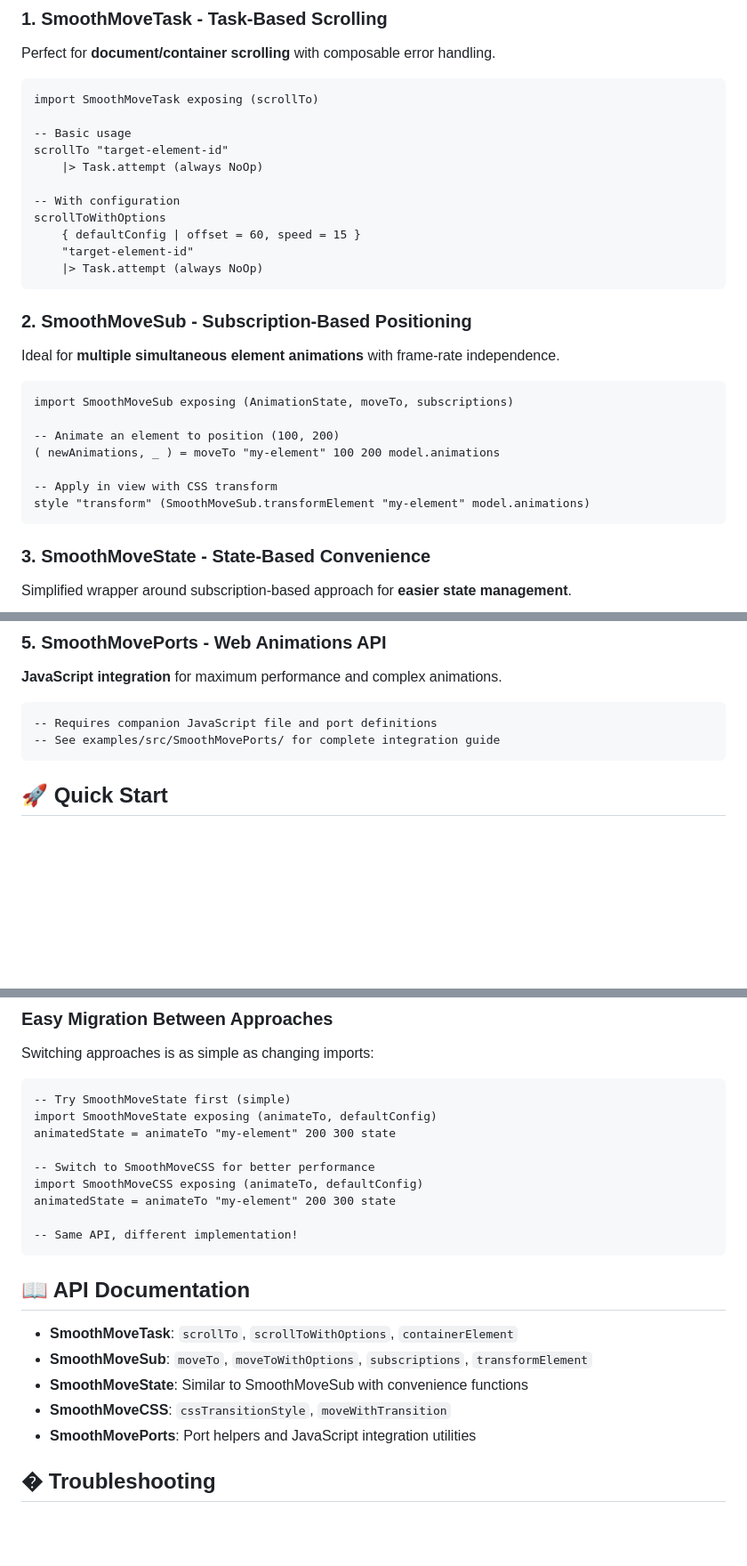
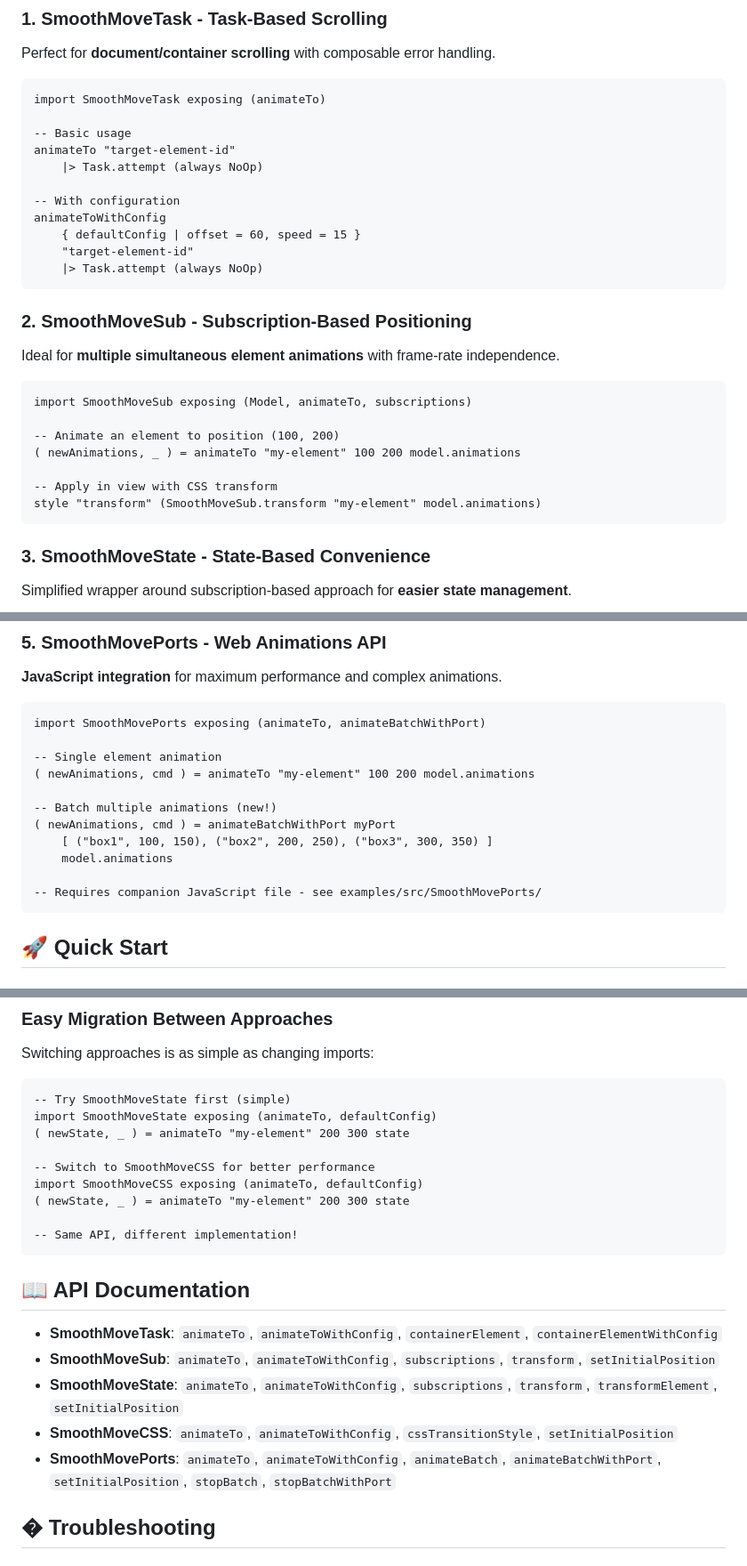
Before and after one commit to phollyer/elm-smooth-move, a Markdown page: README.md, 3 parts joined by grey strips. Shown: that part at 89% size. Rendered like a GitHub page; blank space fills up the shorter version.

Commit message:
Chore: Bring README up to date with API changes

````diff
--- a/README.md
+++ b/README.md
@@ -9,14 +9,14 @@ A comprehensive Elm package providing **5 different animation approaches** for s
 ### 1. **SmoothMoveTask** - Task-Based Scrolling
 Perfect for **document/container scrolling** with composable error handling.
 ```elm
-import SmoothMoveTask exposing (scrollTo)
+import SmoothMoveTask exposing (animateTo)
 
 -- Basic usage
-scrollTo "target-element-id"
+animateTo "target-element-id"
     |> Task.attempt (always NoOp)
 
 -- With configuration
-scrollToWithOptions
+animateToWithConfig
     { defaultConfig | offset = 60, speed = 15 }
     "target-element-id"
     |> Task.attempt (always NoOp)
@@ -25,13 +25,13 @@ scrollToWithOptions
 ### 2. **SmoothMoveSub** - Subscription-Based Positioning
 Ideal for **multiple simultaneous element animations** with frame-rate independence.
 ```elm
-import SmoothMoveSub exposing (AnimationState, moveTo, subscriptions)
+import SmoothMoveSub exposing (Model, animateTo, subscriptions)
 
 -- Animate an element to position (100, 200)
-( newAnimations, _ ) = moveTo "my-element" 100 200 model.animations
+( newAnimations, _ ) = animateTo "my-element" 100 200 model.animations
 
 -- Apply in view with CSS transform
-style "transform" (SmoothMoveSub.transformElement "my-element" model.animations)
+style "transform" (SmoothMoveSub.transform "my-element" model.animations)
 ```
 
 ### 3. **SmoothMoveState** - State-Based Convenience
@@ -54,8 +54,17 @@ div [ cssTransitionStyle 100 200 ] [ text "Smooth!" ]
 ### 5. **SmoothMovePorts** - Web Animations API
 **JavaScript integration** for maximum performance and complex animations.
 ```elm
--- Requires companion JavaScript file and port definitions
--- See examples/src/SmoothMovePorts/ for complete integration guide
+import SmoothMovePorts exposing (animateTo, animateBatchWithPort)
+
+-- Single element animation
+( newAnimations, cmd ) = animateTo "my-element" 100 200 model.animations
+
+-- Batch multiple animations (new!)
+( newAnimations, cmd ) = animateBatchWithPort myPort
+    [ ("box1", 100, 150), ("box2", 200, 250), ("box3", 300, 350) ]
+    model.animations
+
+-- Requires companion JavaScript file - see examples/src/SmoothMovePorts/
 ```
 
 ## 🚀 Quick Start
@@ -177,22 +191,22 @@ Switching approaches is as simple as changing imports:
 ```elm
 -- Try SmoothMoveState first (simple)
 import SmoothMoveState exposing (animateTo, defaultConfig)
-animatedState = animateTo "my-element" 200 300 state
+( newState, _ ) = animateTo "my-element" 200 300 state
 
 -- Switch to SmoothMoveCSS for better performance
 import SmoothMoveCSS exposing (animateTo, defaultConfig)
-animatedState = animateTo "my-element" 200 300 state
+( newState, _ ) = animateTo "my-element" 200 300 state
 
 -- Same API, different implementation!
 ```
 
 ## 📖 API Documentation
 
-- **SmoothMoveTask**: `scrollTo`, `scrollToWithOptions`, `containerElement`
-- **SmoothMoveSub**: `moveTo`, `moveToWithOptions`, `subscriptions`, `transformElement`
-- **SmoothMoveState**: Similar to SmoothMoveSub with convenience functions
-- **SmoothMoveCSS**: `cssTransitionStyle`, `moveWithTransition`
-- **SmoothMovePorts**: Port helpers and JavaScript integration utilities
+- **SmoothMoveTask**: `animateTo`, `animateToWithConfig`, `containerElement`, `containerElementWithConfig`
+- **SmoothMoveSub**: `animateTo`, `animateToWithConfig`, `subscriptions`, `transform`, `setInitialPosition`
+- **SmoothMoveState**: `animateTo`, `animateToWithConfig`, `subscriptions`, `transform`, `transformElement`, `setInitialPosition`
+- **SmoothMoveCSS**: `animateTo`, `animateToWithConfig`, `cssTransitionStyle`, `setInitialPosition`
+- **SmoothMovePorts**: `animateTo`, `animateToWithConfig`, `animateBatch`, `animateBatchWithPort`, `setInitialPosition`, `stopBatch`, `stopBatchWithPort`
 
 ## � Troubleshooting
 
````
Also changed, not shown: other parts of README.md (+5 -0 lines).
